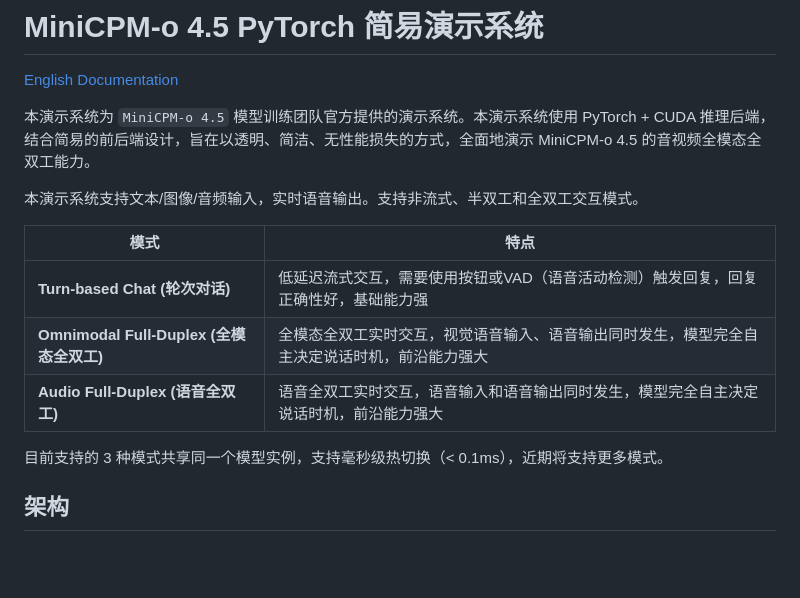
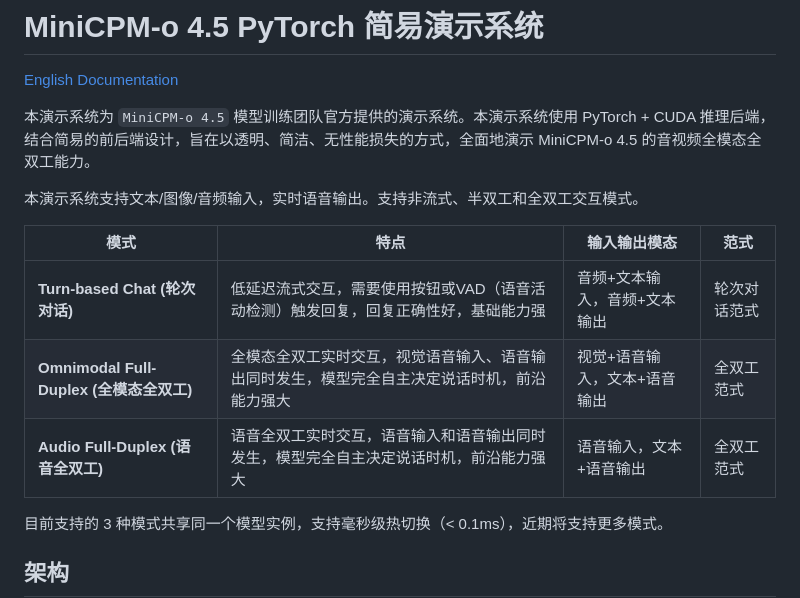
Before and after one commit to OpenBMB/minicpm-o-4_5-pytorch-simple-demo, a Markdown page: README_zh.md, the part around the change. Rendered like a GitHub page; blank space fills up the shorter version.

Commit message:
Update readme arch

```diff
--- a/README_zh.md
+++ b/README_zh.md
@@ -7,11 +7,11 @@
 本演示系统支持文本/图像/音频输入，实时语音输出。支持非流式、半双工和全双工交互模式。
 
 
-| 模式 | 特点
-|------|------
-| **Turn-based Chat (轮次对话)** | 低延迟流式交互，需要使用按钮或VAD（语音活动检测）触发回复，回复正确性好，基础能力强
-| **Omnimodal Full-Duplex (全模态全双工)** | 全模态全双工实时交互，视觉语音输入、语音输出同时发生，模型完全自主决定说话时机，前沿能力强大
-| **Audio Full-Duplex (语音全双工)** | 语音全双工实时交互，语音输入和语音输出同时发生，模型完全自主决定说话时机，前沿能力强大
+| 模式 | 特点 | 输入输出模态 | 范式
+|------|------|------|------
+| **Turn-based Chat (轮次对话)** | 低延迟流式交互，需要使用按钮或VAD（语音活动检测）触发回复，回复正确性好，基础能力强 | 音频+文本输入，音频+文本输出 | 轮次对话范式
+| **Omnimodal Full-Duplex (全模态全双工)** | 全模态全双工实时交互，视觉语音输入、语音输出同时发生，模型完全自主决定说话时机，前沿能力强大 | 视觉+语音输入，文本+语音输出 | 全双工范式
+| **Audio Full-Duplex (语音全双工)** | 语音全双工实时交互，语音输入和语音输出同时发生，模型完全自主决定说话时机，前沿能力强大 | 语音输入，文本+语音输出 | 全双工范式
 
 目前支持的 3 种模式共享同一个模型实例，支持毫秒级热切换（< 0.1ms），近期将支持更多模式。
 
```
Also changed, not shown: README.md (+5 -5 lines).
